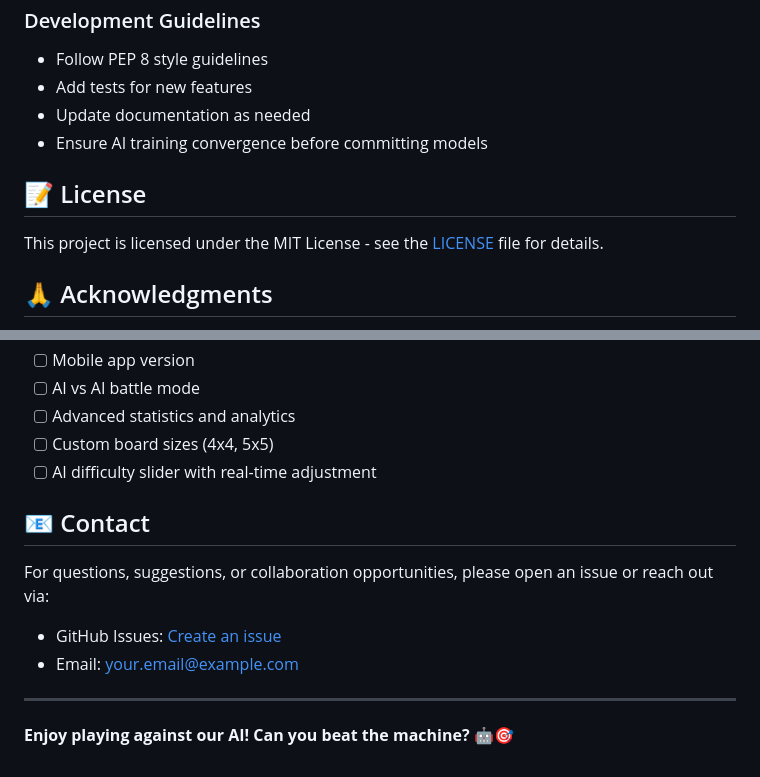
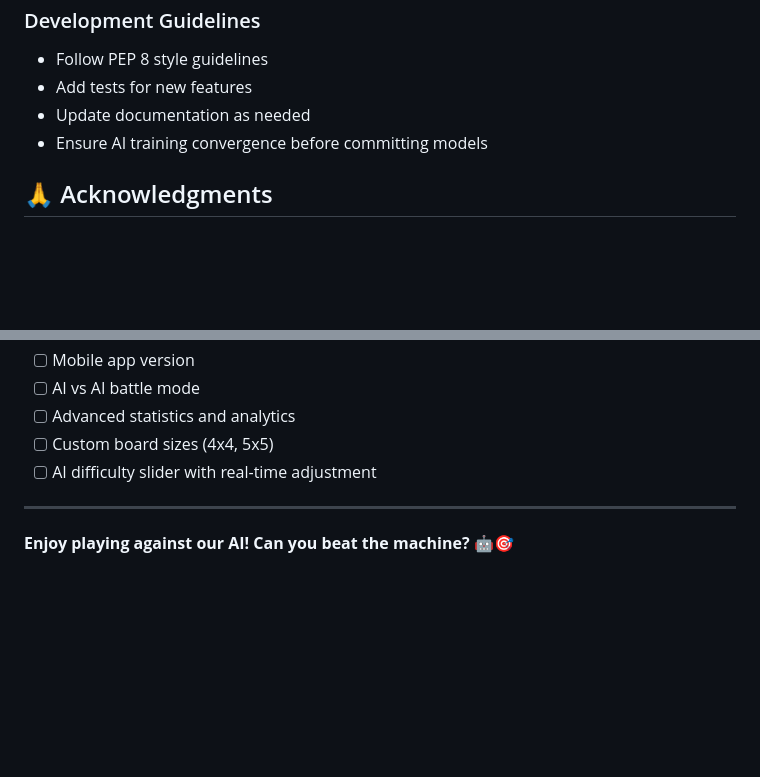
Before and after one commit to jahnavigbedre/Tic--Tac-Toe, a Markdown page: README.md, 2 parts joined by grey strips. Drawn GitHub-style; blank space fills up the shorter version.

```diff
--- a/README.md
+++ b/README.md
@@ -235,10 +235,6 @@ For production deployment, consider:
 - Update documentation as needed
 - Ensure AI training convergence before committing models
 
-## 📝 License
-
-This project is licensed under the MIT License - see the [LICENSE](LICENSE) file for details.
-
 ## 🙏 Acknowledgments
 
 - **Stable Baselines3** for the DQN implementation
@@ -263,12 +259,6 @@ This project is licensed under the MIT License - see the [LICENSE](LICENSE) file
 - [ ] Custom board sizes (4x4, 5x5)
 - [ ] AI difficulty slider with real-time adjustment
 
-## 📧 Contact
-
-For questions, suggestions, or collaboration opportunities, please open an issue or reach out via:
-- GitHub Issues: [Create an issue](https://github.com/yourusername/ai-tictactoe/issues)
-- Email: your.email@example.com
-
 ---
 
 **Enjoy playing against our AI! Can you beat the machine? 🤖🎯**
```
